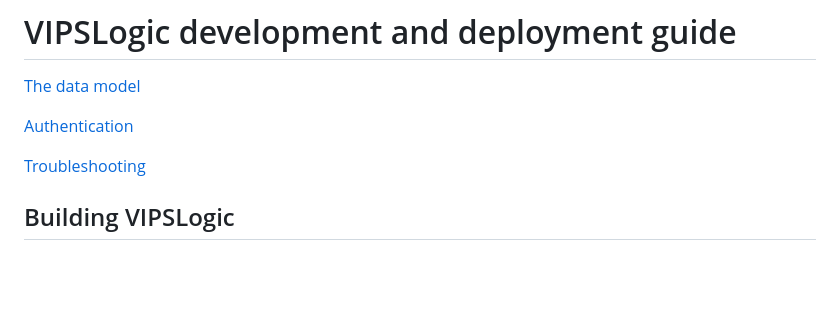
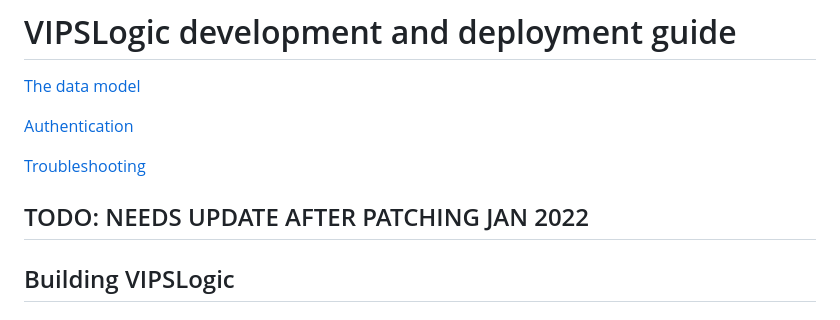
Before and after one commit to Norsk-institutt-for-biookonomi/vips-logic, a Markdown page: docs/index.md, the part around the change. Rendered like a GitHub page; blank space fills up the shorter version.

```diff
--- a/docs/index.md
+++ b/docs/index.md
@@ -6,6 +6,8 @@
 
 [Troubleshooting](./troubleshooting.md)
 
+
+## TODO: NEEDS UPDATE AFTER PATCHING JAN 2022
 ## Building VIPSLogic
 
 ### Recommended: Building with Docker
```
Also changed, not shown: README.md (+3 -2 lines), vipslogo_512.png (added).
